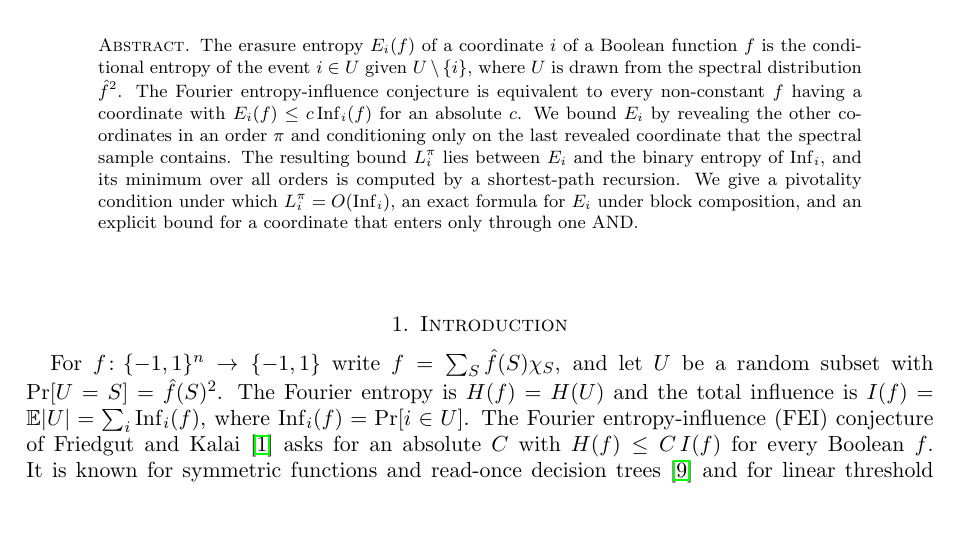
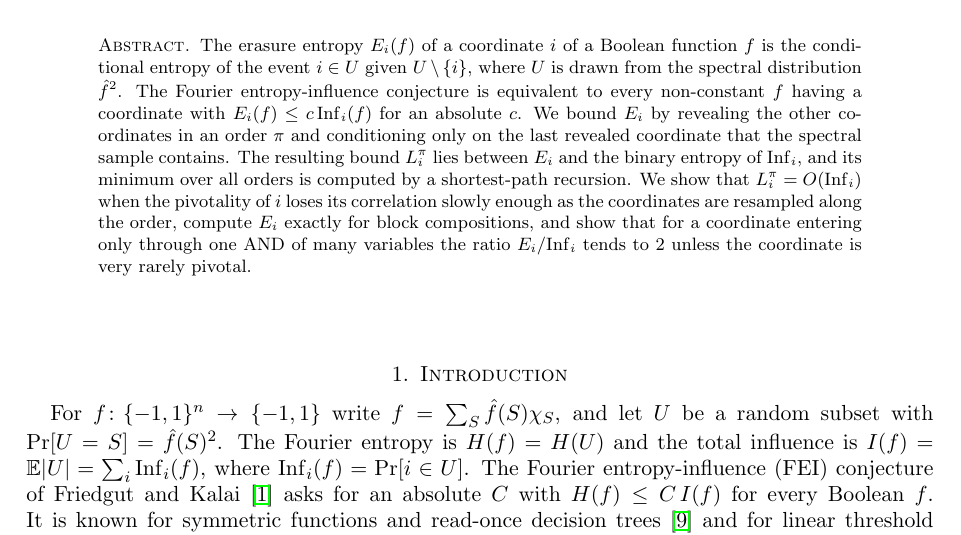
Before and after one commit to yspennstate/fei-filtration-witness, a LaTeX paper (main.tex): part of page 1 of 10, cut so that both start at the same text, the shorter picture padded with empty space. Compiled offline with pdfLaTeX.

Commit message:
Say what the abstract's results are [skip ci]

```diff
--- a/main.tex
+++ b/main.tex
@@ -29,9 +29,10 @@ $i\in U$ given $U\setminus\{i\}$, where $U$ is drawn from the spectral distribut
 entropy-influence conjecture is equivalent to every non-constant $f$ having a coordinate with $E_i(f)\le c\,\Inf_i(f)$
 for an absolute $c$. We bound $E_i$ by revealing the other coordinates in an order $\pi$ and conditioning only on the
 last revealed coordinate that the spectral sample contains. The resulting bound $L^\pi_i$ lies between $E_i$ and the
-binary entropy of $\Inf_i$, and its minimum over all orders is computed by a shortest-path recursion. We give a
-pivotality condition under which $L^\pi_i=O(\Inf_i)$, an exact formula for $E_i$ under block composition, and an
-explicit bound for a coordinate that enters only through one AND.
+binary entropy of $\Inf_i$, and its minimum over all orders is computed by a shortest-path recursion. We show that
+$L^\pi_i=O(\Inf_i)$ when the pivotality of $i$ loses its correlation slowly enough as the coordinates are resampled
+along the order, compute $E_i$ exactly for block compositions, and show that for a coordinate entering only through one
+AND of many variables the ratio $E_i/\Inf_i$ tends to $2$ unless the coordinate is very rarely pivotal.
 \end{abstract}
 
 \subjclass[2020]{06E30, 42C10, 94A17}
```
Also changed, not shown: main.pdf.
